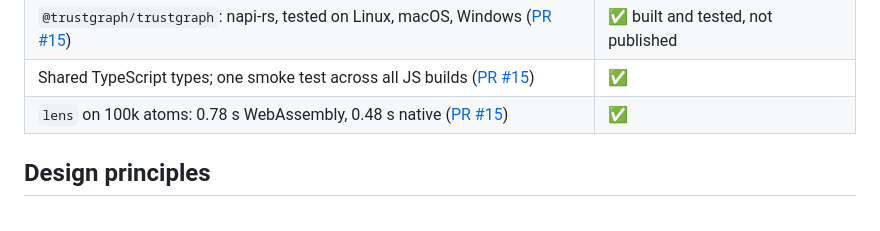
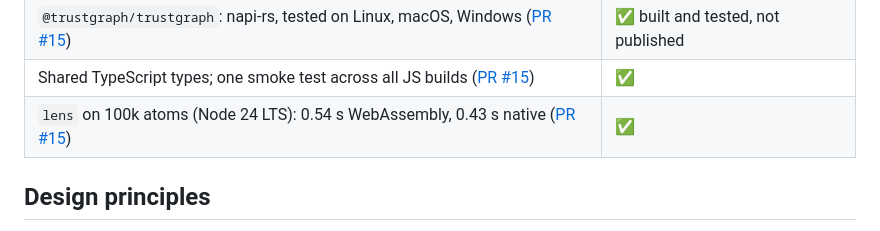
Before and after one commit to trustgraph/trustgraph-rust-cli, a Markdown page: doc/plan/README.md, the part around the change. Rendered like a GitHub page.

Commit message:
Roadmap: benchmark figures on Node 24 LTS
Co-Authored-By: Claude Opus 5.5 <noreply@anthropic.com>
Claude-Session: https://claude.ai/code/session_01UdKneRqUnsbv1t7NyvcT68

```diff
--- a/doc/plan/README.md
+++ b/doc/plan/README.md
@@ -98,7 +98,7 @@ Everything below this line is supporting detail.
 | `@trustgraph/trustgraph-wasm`: web and Node builds, 547 KiB ([PR #15](https://github.com/trustgraph/trustgraph-rust-cli/pull/15)) | ✅ built and tested, not published |
 | `@trustgraph/trustgraph`: napi-rs, tested on Linux, macOS, Windows ([PR #15](https://github.com/trustgraph/trustgraph-rust-cli/pull/15)) | ✅ built and tested, not published |
 | Shared TypeScript types; one smoke test across all JS builds ([PR #15](https://github.com/trustgraph/trustgraph-rust-cli/pull/15)) | ✅ |
-| `lens` on 100k atoms: 0.78 s WebAssembly, 0.48 s native ([PR #15](https://github.com/trustgraph/trustgraph-rust-cli/pull/15)) | ✅ |
+| `lens` on 100k atoms (Node 24 LTS): 0.54 s WebAssembly, 0.43 s native ([PR #15](https://github.com/trustgraph/trustgraph-rust-cli/pull/15)) | ✅ |
 
 ## Design principles
 
```
